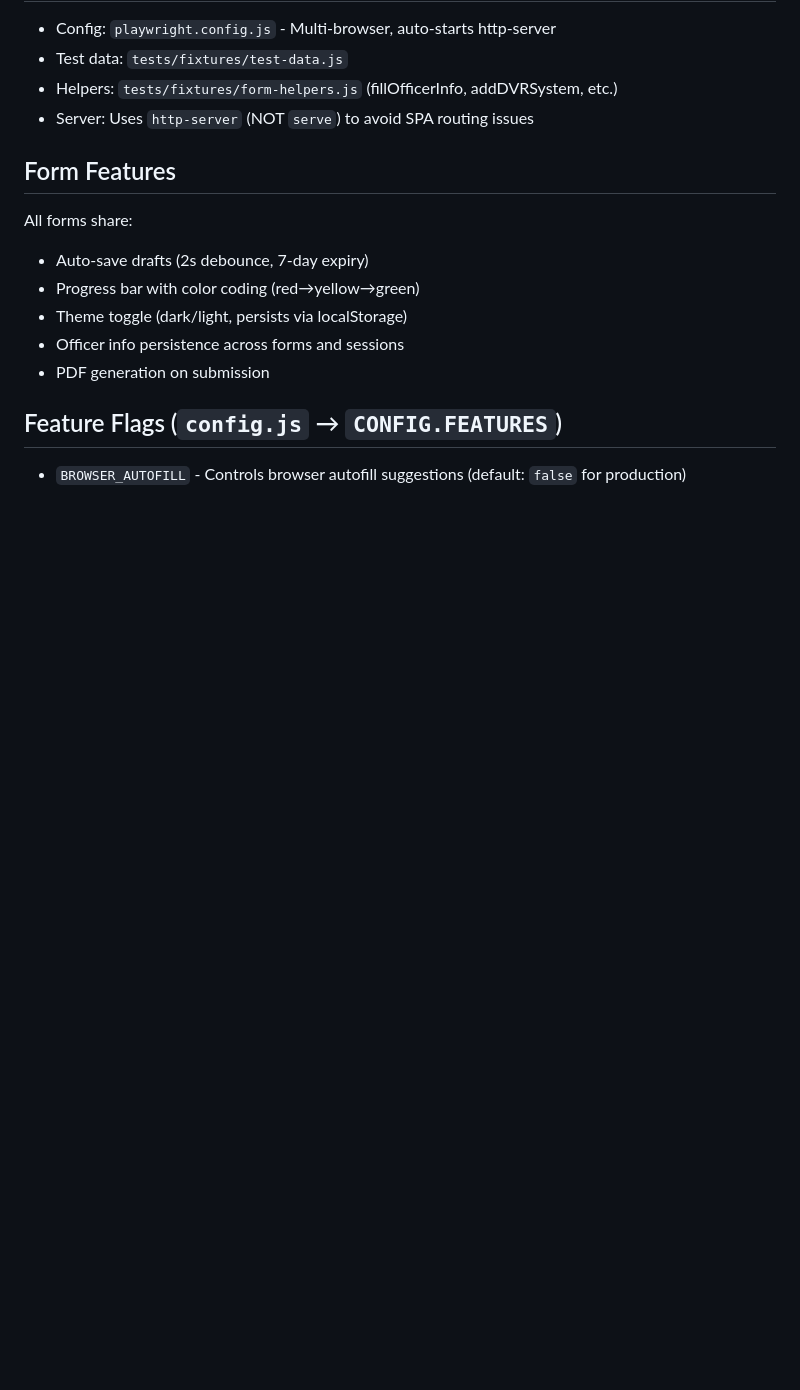
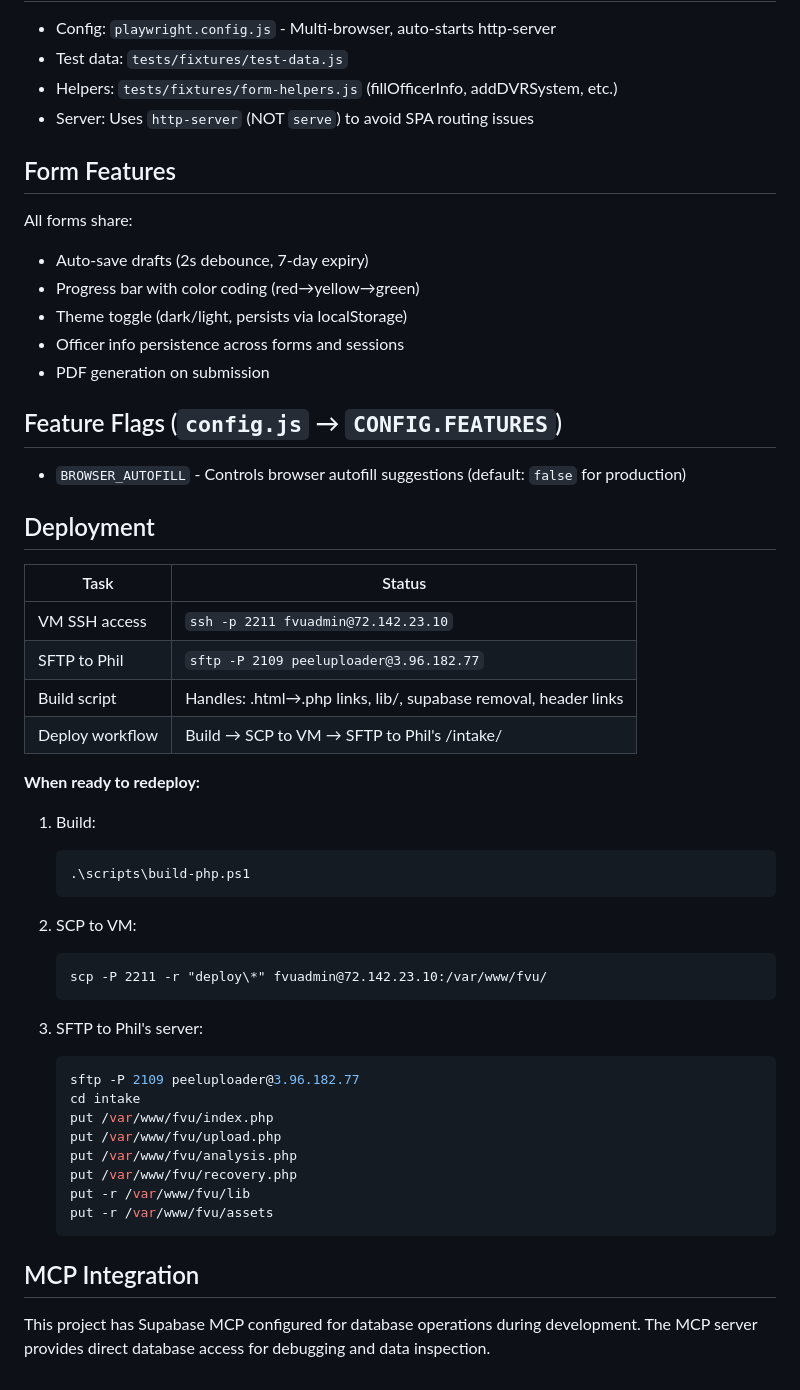
Before and after one commit to Recon222/supa_base_start_fresh_form_submission_form_app_20250623, a Markdown page: CLAUDE.md, the part around one of its changes. GitHub-like rendering; blank space fills up the shorter version.

````diff
--- a/CLAUDE.md
+++ b/CLAUDE.md
@@ -94,3 +179,40 @@ All forms share:
 ## Feature Flags (`config.js` → `CONFIG.FEATURES`)
 
 - `BROWSER_AUTOFILL` - Controls browser autofill suggestions (default: `false` for production)
+
+## Deployment
+
+| Task            | Status                                                            |
+|-----------------|-------------------------------------------------------------------|
+| VM SSH access   | `ssh -p 2211 fvuadmin@72.142.23.10`                               |
+| SFTP to Phil    | `sftp -P 2109 peeluploader@3.96.182.77`                           |
+| Build script    | Handles: .html→.php links, lib/, supabase removal, header links   |
+| Deploy workflow | Build → SCP to VM → SFTP to Phil's /intake/                       |
+
+**When ready to redeploy:**
+
+1. Build:
+   ```powershell
+   .\scripts\build-php.ps1
+   ```
+
+2. SCP to VM:
+   ```cmd
+   scp -P 2211 -r "deploy\*" fvuadmin@72.142.23.10:/var/www/fvu/
+   ```
+
+3. SFTP to Phil's server:
+   ```bash
+   sftp -P 2109 peeluploader@3.96.182.77
+   cd intake
+   put /var/www/fvu/index.php
+   put /var/www/fvu/upload.php
+   put /var/www/fvu/analysis.php
+   put /var/www/fvu/recovery.php
+   put -r /var/www/fvu/lib
+   put -r /var/www/fvu/assets
+   ```
+
+## MCP Integration
+
+This project has Supabase MCP configured for database operations during development. The MCP server provides direct database access for debugging and data inspection.
````
Also changed, not shown: other parts of CLAUDE.md (+87 -2 lines), docs/Session-Summary-Third-Party-Integration.md (added, +105 -0 lines), rfsHeader-Investigation.md (added, +176 -0 lines).
